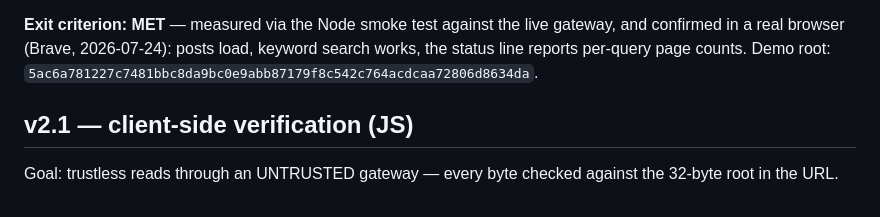
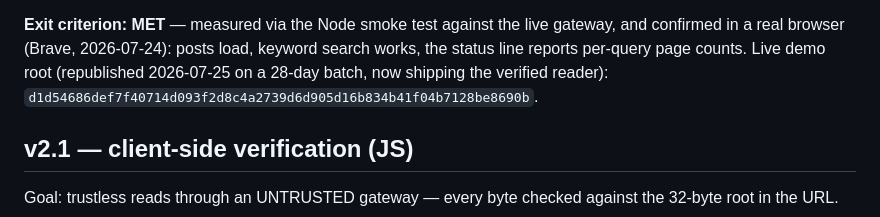
Before and after one commit to petfold/swarmlite, a Markdown page: docs/roadmap.md, the part around the change. Rendered like a GitHub page.

Commit message:
Roadmap: demo republished on a 28-day batch (new root, verified reader included)
Co-Authored-By: Claude Fable 5 <noreply@anthropic.com>

```diff
--- a/docs/roadmap.md
+++ b/docs/roadmap.md
@@ -113,8 +113,9 @@ Goal: the same lazy-page trick inside SQLite-WASM in a browser.
 **Exit criterion: MET** — measured via the Node smoke test against the
 live gateway, and confirmed in a real browser (Brave, 2026-07-24):
 posts load, keyword search works, the status line reports per-query
-page counts. Demo root:
-`5ac6a781227c7481bbc8da9bc0e9abb87179f8c542c764acdcaa72806d8634da`.
+page counts. Live demo root (republished 2026-07-25 on a 28-day
+batch, now shipping the verified reader):
+`d1d54686def7f40714d093f2d8c4a2739d6d905d16b834b41f04b7128be8690b`.
 
 ## v2.1 — client-side verification (JS)
 
```
